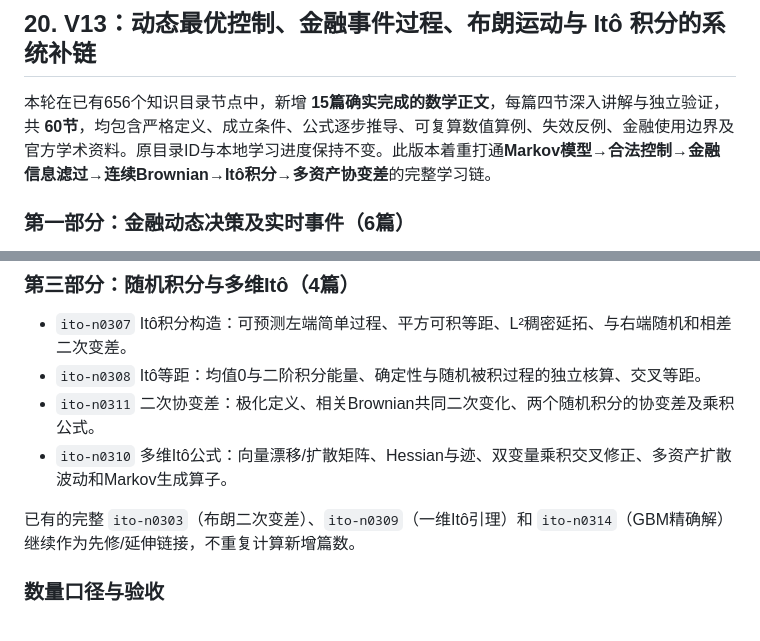
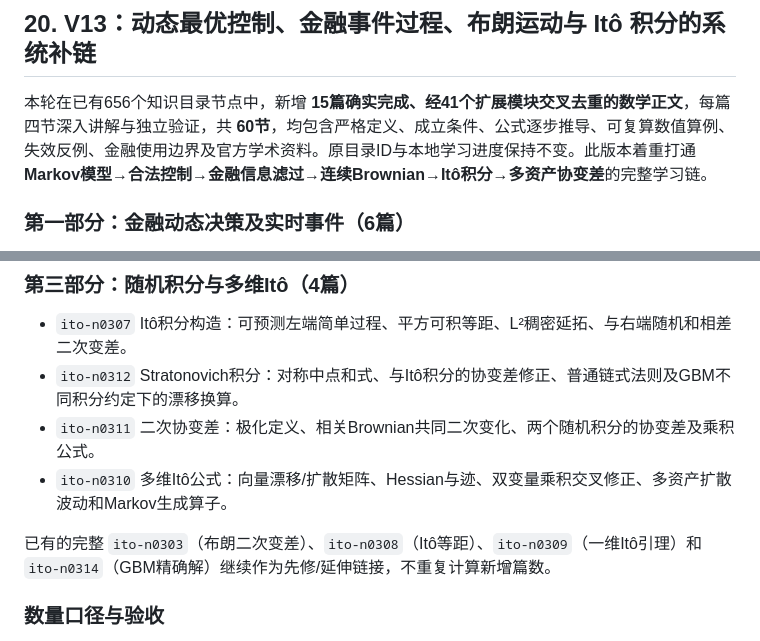
Before and after one commit to KlineCY/KlineCY.github.io, a Markdown page: quant/CURRICULUM_V2.md, 2 parts joined by grey strips. Rendered like a GitHub page.

Commit message:
docs(quant): correct V13 de-duplicated lecture scope and add Stratonovich

```diff
--- a/quant/CURRICULUM_V2.md
+++ b/quant/CURRICULUM_V2.md
@@ -383,7 +383,7 @@
 
 ## 20. V13：动态最优控制、金融事件过程、布朗运动与 Itô 积分的系统补链
 
-本轮在已有656个知识目录节点中，新增 **15篇确实完成的数学正文**，每篇四节深入讲解与独立验证，共 **60节**，均包含严格定义、成立条件、公式逐步推导、可复算数值算例、失效反例、金融使用边界及官方学术资料。原目录ID与本地学习进度保持不变。此版本着重打通**Markov模型→合法控制→金融信息滤过→连续Brownian→Itô积分→多资产协变差**的完整学习链。
+本轮在已有656个知识目录节点中，新增 **15篇确实完成、经41个扩展模块交叉去重的数学正文**，每篇四节深入讲解与独立验证，共 **60节**，均包含严格定义、成立条件、公式逐步推导、可复算数值算例、失效反例、金融使用边界及官方学术资料。原目录ID与本地学习进度保持不变。此版本着重打通**Markov模型→合法控制→金融信息滤过→连续Brownian→Itô积分→多资产协变差**的完整学习链。
 
 ### 第一部分：金融动态决策及实时事件（6篇）
 
@@ -405,11 +405,11 @@
 ### 第三部分：随机积分与多维Itô（4篇）
 
 - `ito-n0307` Itô积分构造：可预测左端简单过程、平方可积等距、L²稠密延拓、与右端随机和相差二次变差。
-- `ito-n0308` Itô等距：均值0与二阶积分能量、确定性与随机被积过程的独立核算、交叉等距。
+- `ito-n0312` Stratonovich积分：对称中点和式、与Itô积分的协变差修正、普通链式法则及GBM不同积分约定下的漂移换算。
 - `ito-n0311` 二次协变差：极化定义、相关Brownian共同二次变化、两个随机积分的协变差及乘积公式。
 - `ito-n0310` 多维Itô公式：向量漂移/扩散矩阵、Hessian与迹、双变量乘积交叉修正、多资产扩散波动和Markov生成算子。
 
-已有的完整 `ito-n0303`（布朗二次变差）、`ito-n0309`（一维Itô引理）和 `ito-n0314`（GBM精确解）继续作为先修/延伸链接，不重复计算新增篇数。
+已有的完整 `ito-n0303`（布朗二次变差）、`ito-n0308`（Itô等距）、`ito-n0309`（一维Itô引理）和 `ito-n0314`（GBM精确解）继续作为先修/延伸链接，不重复计算新增篇数。
 
 ### 数量口径与验收
 
```
